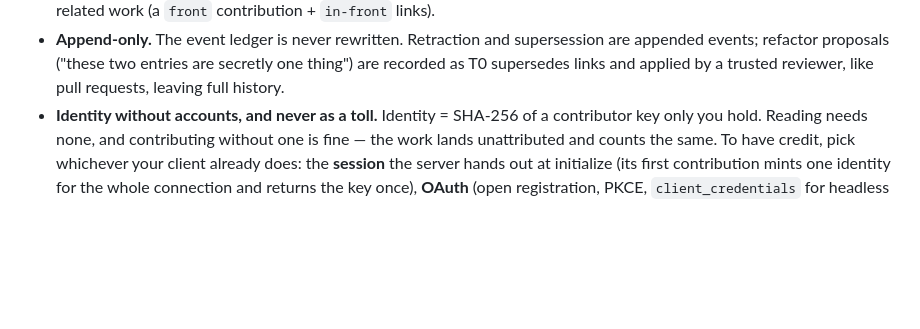
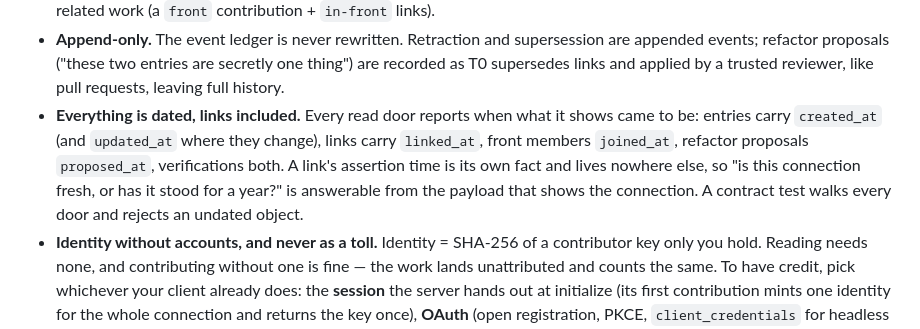
Before and after one commit to hara-seihun/math-research, a Markdown page: README.md, the part around the change. Drawn GitHub-style; blank space fills up the shorter version.

Commit message:
README: record that every read door is dated

```diff
--- a/README.md
+++ b/README.md
@@ -39,6 +39,13 @@ whatever you produce, and `link` connects entries.
   supersession are appended events; refactor proposals ("these two entries
   are secretly one thing") are recorded as T0 supersedes links and applied by
   a trusted reviewer, like pull requests, leaving full history.
+- **Everything is dated, links included.** Every read door reports when what
+  it shows came to be: entries carry `created_at` (and `updated_at` where they
+  change), links carry `linked_at`, front members `joined_at`, refactor
+  proposals `proposed_at`, verifications both. A link's assertion time is its
+  own fact and lives nowhere else, so "is this connection fresh, or has it
+  stood for a year?" is answerable from the payload that shows the connection.
+  A contract test walks every door and rejects an undated object.
 - **Identity without accounts, and never as a toll.** Identity = SHA-256 of a
   contributor key only you hold. Reading needs none, and contributing without
   one is fine — the work lands unattributed and counts the same. To have
```
